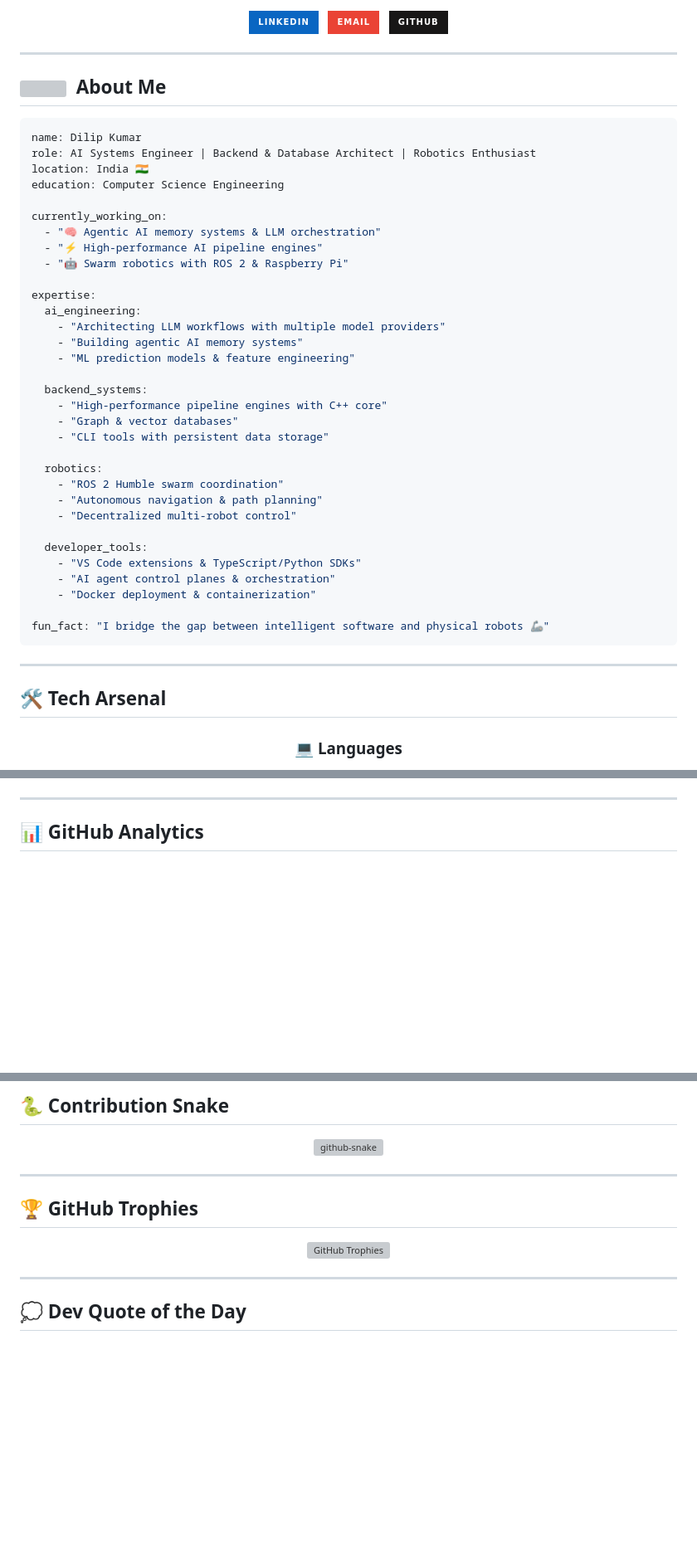
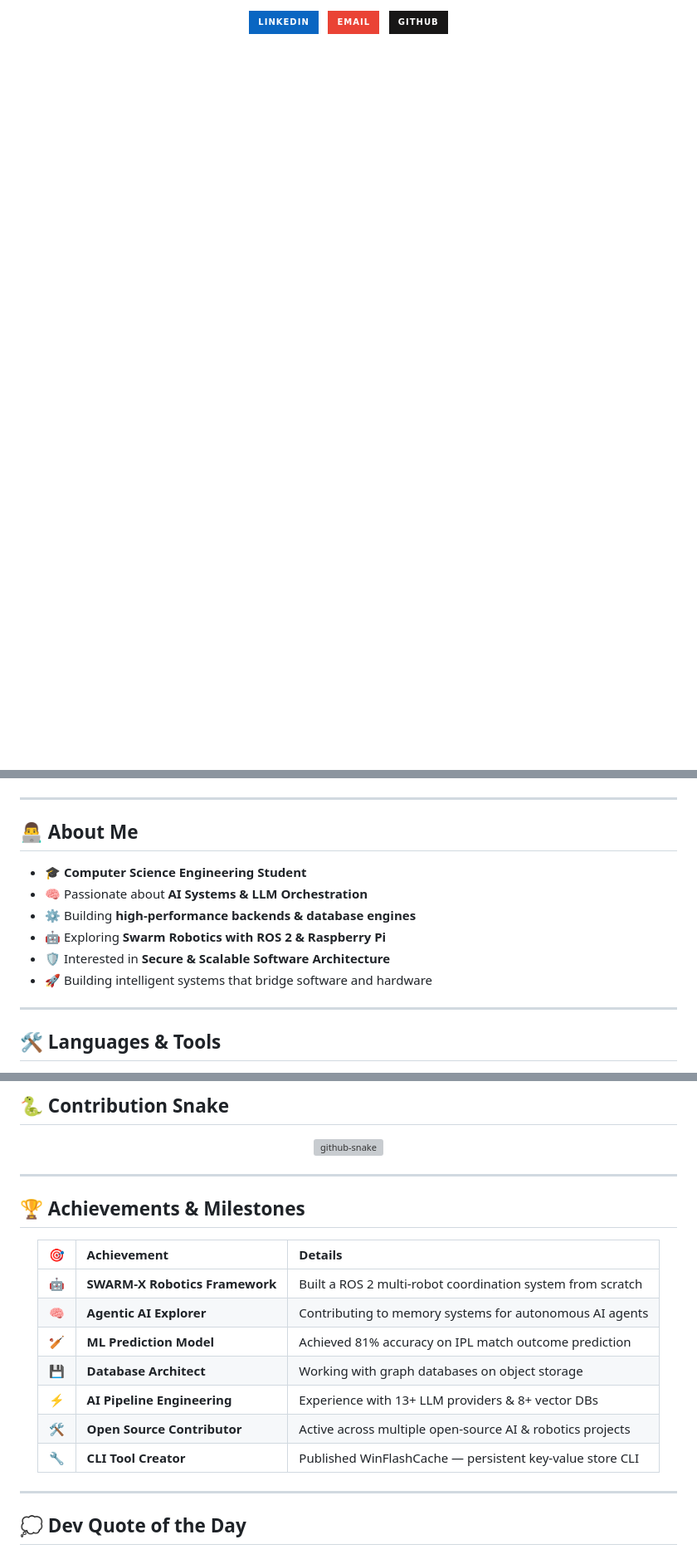
Before and after one commit to dilipkumar104/dilipkumar104, a Markdown page: README.md, 3 parts joined by grey strips. Shown at 83% size. GitHub-like rendering; badges without logos; blank space fills up the shorter version; grey boxes are pictures that could not be loaded.

Commit message:
feat: add GitHub Overview cards, simplify About Me, add achievements table, fix typing SVG

````diff
--- a/README.md
+++ b/README.md
@@ -36,54 +27,5 @@
 </a>
 </p>
 
-</div>
-
----
-
-<!-- ABOUT ME SECTION -->
-## <img src="https://media.giphy.com/media/WUlplcMpOCEmTGBtBW/giphy.gif" width="30"> &nbsp;About Me
-
-```yaml
-name: Dilip Kumar
-role: AI Systems Engineer | Backend & Database Architect | Robotics Enthusiast
-location: India 🇮🇳
-education: Computer Science Engineering
-
-currently_working_on:
-  - "🧠 Agentic AI memory systems & LLM orchestration"
-  - "⚡ High-performance AI pipeline engines"
-  - "🤖 Swarm robotics with ROS 2 & Raspberry Pi"
-
-expertise:
-  ai_engineering:
-    - "Architecting LLM workflows with multiple model providers"
-    - "Building agentic AI memory systems"
-    - "ML prediction models & feature engineering"
-
-  backend_systems:
-    - "High-performance pipeline engines with C++ core"
-    - "Graph & vector databases"
-    - "CLI tools with persistent data storage"
-
-  robotics:
-    - "ROS 2 Humble swarm coordination"
-    - "Autonomous navigation & path planning"
-    - "Decentralized multi-robot control"
-
-  developer_tools:
-    - "VS Code extensions & TypeScript/Python SDKs"
-    - "AI agent control planes & orchestration"
-    - "Docker deployment & containerization"
-
-fun_fact: "I bridge the gap between intelligent software and physical robots 🦾"
-```
-
----
-
-<!-- TECH STACK -->
-## 🛠️ Tech Arsenal
-
-<div align="center">
-
-### 💻 Languages
+<!-- PROFILE VIEWS & SOCIAL BADGES -->
 <p>
@@ -124,8 +44,20 @@ fun_fact: "I bridge the gap between intelligent software and physical robots
 
 ---
 
-<!-- GITHUB STATS -->
-## 📊 GitHub Analytics
+<!-- ABOUT ME SECTION -->
+## 👨‍💻 About Me
+
+- 🎓 **Computer Science Engineering Student**
+- 🧠 Passionate about **AI Systems & LLM Orchestration**
+- ⚙️ Building **high-performance backends & database engines**
+- 🤖 Exploring **Swarm Robotics with ROS 2 & Raspberry Pi**
+- 🛡️ Interested in **Secure & Scalable Software Architecture**
+- 🚀 Building intelligent systems that bridge software and hardware
+
+---
+
+<!-- TECH STACK -->
+## 🛠️ Languages & Tools
 
 <div align="center">
 
@@ -162,13 +124,21 @@ fun_fact: "I bridge the gap between intelligent software and physical robots
 
 ---
 
-<!-- TROPHY SECTION -->
-## 🏆 GitHub Trophies
+<!-- ACHIEVEMENTS SECTION -->
+## 🏆 Achievements & Milestones
 
 <div align="center">
-<p>
-<img src="https://github-profile-trophy.vercel.app/?username=dilipkumar104&theme=algolia&no-frame=true&no-bg=true&column=7&margin-w=5&margin-h=5" alt="GitHub Trophies"/>
-</p>
+
+| 🎯 | Achievement | Details |
+|:---:|:---|:---|
+| 🤖 | **SWARM-X Robotics Framework** | Built a ROS 2 multi-robot coordination system from scratch |
+| 🧠 | **Agentic AI Explorer** | Contributing to memory systems for autonomous AI agents |
+| 🏏 | **ML Prediction Model** | Achieved 81% accuracy on IPL match outcome prediction |
+| 💾 | **Database Architect** | Working with graph databases on object storage |
+| ⚡ | **AI Pipeline Engineering** | Experience with 13+ LLM providers & 8+ vector DBs |
+| 🛠️ | **Open Source Contributor** | Active across multiple open-source AI & robotics projects |
+| 🔧 | **CLI Tool Creator** | Published WinFlashCache — persistent key-value store CLI |
+
 </div>
 
 ---
````
Also changed, not shown: other parts of README.md (+54 -55 lines).
